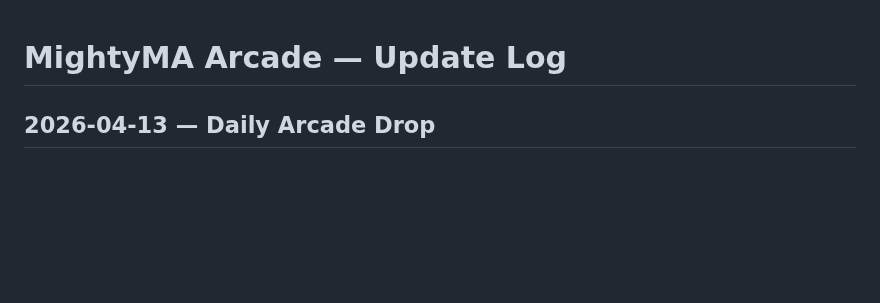
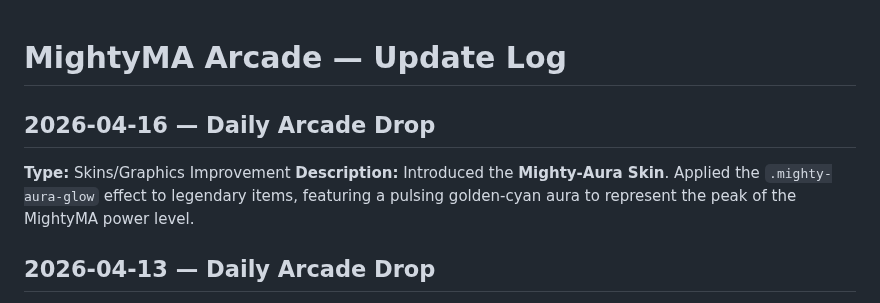
Before and after one commit to mightymoshegreenberg-beep/mightyma-arcade, a Markdown page: arcade-updates.md, the part around the change. Rendered like a GitHub page; blank space fills up the shorter version.

Commit message:
Daily Arcade Drop: Mighty-Aura Skin Graphic Improvement

```diff
--- a/arcade-updates.md
+++ b/arcade-updates.md
@@ -1,4 +1,8 @@
 # MightyMA Arcade — Update Log
+
+## 2026-04-16 — Daily Arcade Drop
+**Type:** Skins/Graphics Improvement
+**Description:** Introduced the **Mighty-Aura Skin**. Applied the `.mighty-aura-glow` effect to legendary items, featuring a pulsing golden-cyan aura to represent the peak of the MightyMA power level.
 
 ## 2026-04-13 — Daily Arcade Drop
 **Type:** Lore/Story Expansion
```
